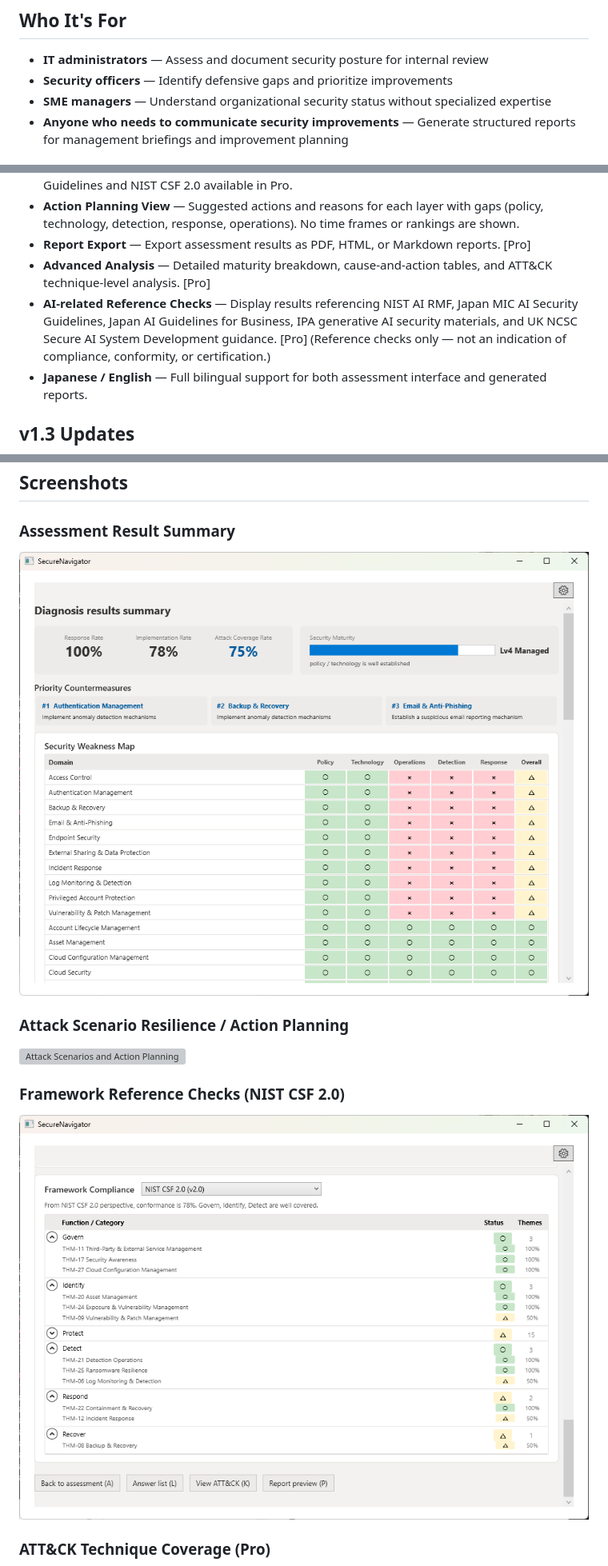
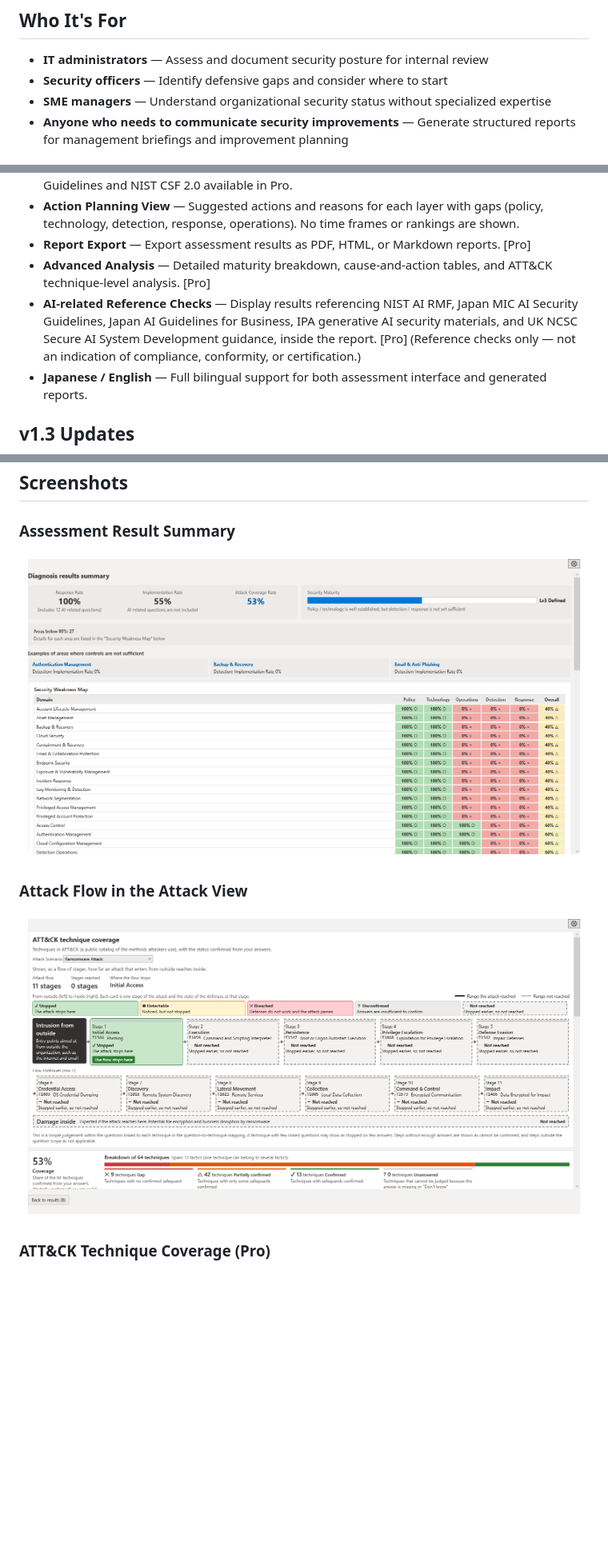
Before and after one commit to sumikkolab/secure-navigator-web, a Markdown page: README_en.md, 3 parts joined by grey strips. Shown at 80% size. Drawn GitHub-style; pictures changed too: manual/images/en/attack-path.png (added), manual/images/en/result-summary.png; blank space fills up the shorter version; grey boxes are pictures that could not be loaded.

```diff
--- a/README_en.md
+++ b/README_en.md
@@ -13,7 +13,7 @@ SecureNavigator analyzes an organization's security posture from the attacker's
 ## Who It's For
 
 - **IT administrators** — Assess and document security posture for internal review
-- **Security officers** — Identify defensive gaps and prioritize improvements
+- **Security officers** — Identify defensive gaps and consider where to start
 - **SME managers** — Understand organizational security status without specialized expertise
 - **Anyone who needs to communicate security improvements** — Generate structured reports for management briefings and improvement planning
 
@@ -25,7 +25,7 @@ SecureNavigator analyzes an organization's security posture from the attacker's
 - **Action Planning View** — Suggested actions and reasons for each layer with gaps (policy, technology, detection, response, operations). No time frames or rankings are shown.
 - **Report Export** — Export assessment results as PDF, HTML, or Markdown reports. [Pro]
 - **Advanced Analysis** — Detailed maturity breakdown, cause-and-action tables, and ATT&CK technique-level analysis. [Pro]
-- **AI-related Reference Checks** — Display results referencing NIST AI RMF, Japan MIC AI Security Guidelines, Japan AI Guidelines for Business, IPA generative AI security materials, and UK NCSC Secure AI System Development guidance. [Pro] (Reference checks only — not an indication of compliance, conformity, or certification.)
+- **AI-related Reference Checks** — Display results referencing NIST AI RMF, Japan MIC AI Security Guidelines, Japan AI Guidelines for Business, IPA generative AI security materials, and UK NCSC Secure AI System Development guidance, inside the report. [Pro] (Reference checks only — not an indication of compliance, conformity, or certification.)
 - **Japanese / English** — Full bilingual support for both assessment interface and generated reports.
 
 ## v1.3 Updates
@@ -72,11 +72,8 @@ SecureNavigator operates 100% offline. It does not connect to any external serve
 ### Assessment Result Summary
 ![Assessment Result Summary](manual/images/en/result-summary.png)
 
-### Attack Scenario Resilience / Action Planning
-![Attack Scenarios and Action Planning](manual/images/en/attack-scenarios.png)
-
-### Framework Reference Checks (NIST CSF 2.0)
-![NIST CSF Reference Checks](manual/images/en/framework-csf.png)
+### Attack Flow in the Attack View
+![Attack flow in the attack view](manual/images/en/attack-path.png)
 
 ### ATT&CK Technique Coverage (Pro)
 ![ATT&CK Matrix](manual/images/en/attack-view-matrix.png)
```
Also changed, not shown: other parts of README_en.md (+2 -2 lines), README.md (+5 -8 lines), manual/images/en/report-preview.png, manual/images/ja/attack-path.png (added), manual/images/ja/report-preview.png, manual/images/ja/result-summary.png, 11 other files.
